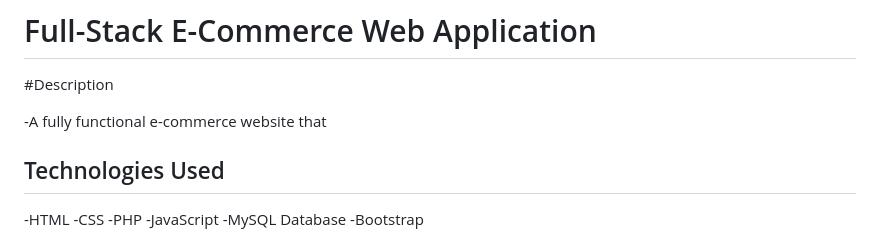
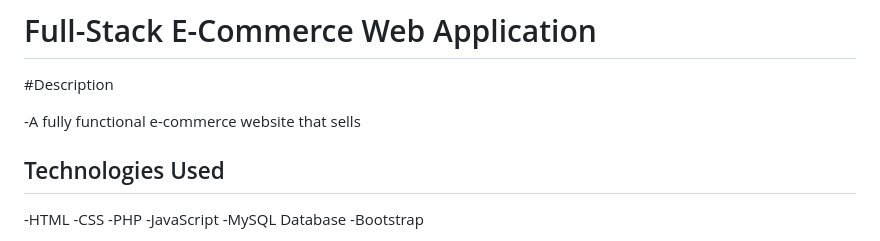
Before and after one commit to Sanka-47/NewTech-Store, a Markdown page: README.md, the part around the change. GitHub-like rendering.

```diff
--- a/README.md
+++ b/README.md
@@ -2,7 +2,7 @@
 
 #Description
 
--A fully functional e-commerce website that
+-A fully functional e-commerce website that sells
 
 ## Technologies Used
 -HTML
```
